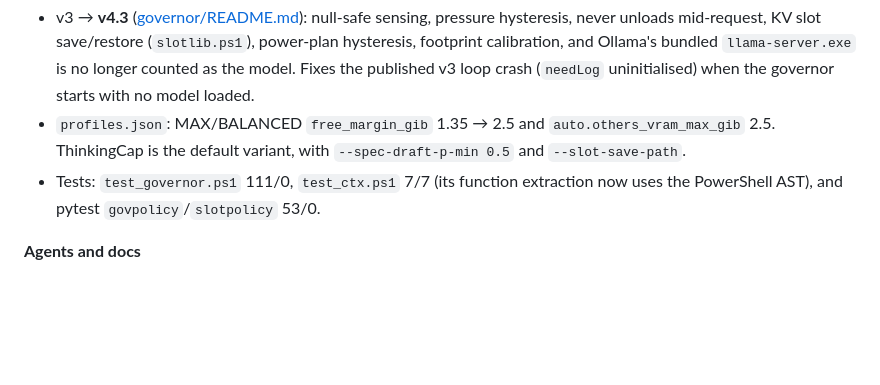
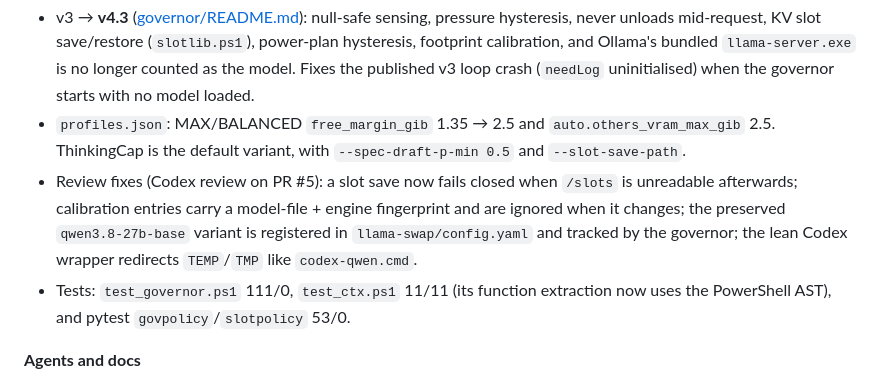
Before and after one commit to edagher92-coder/arc-llm-lab, a Markdown page: CHANGELOG.md, the part around the change. Drawn GitHub-style; blank space fills up the shorter version.

Commit message:
Changelog: review fixes

```diff
--- a/CHANGELOG.md
+++ b/CHANGELOG.md
@@ -12,7 +12,8 @@ Imported selectively from three maintainer hand-off archives (Claude and Codex s
 **Governor**
 - v3 → **v4.3** ([governor/README.md](governor/README.md)): null-safe sensing, pressure hysteresis, never unloads mid-request, KV slot save/restore (`slotlib.ps1`), power-plan hysteresis, footprint calibration, and Ollama's bundled `llama-server.exe` is no longer counted as the model. Fixes the published v3 loop crash (`needLog` uninitialised) when the governor starts with no model loaded.
 - `profiles.json`: MAX/BALANCED `free_margin_gib` 1.35 → 2.5 and `auto.others_vram_max_gib` 2.5. ThinkingCap is the default variant, with `--spec-draft-p-min 0.5` and `--slot-save-path`.
-- Tests: `test_governor.ps1` 111/0, `test_ctx.ps1` 7/7 (its function extraction now uses the PowerShell AST), and pytest `govpolicy`/`slotpolicy` 53/0.
+- Review fixes (Codex review on PR #5): a slot save now fails closed when `/slots` is unreadable afterwards; calibration entries carry a model-file + engine fingerprint and are ignored when it changes; the preserved `qwen3.8-27b-base` variant is registered in `llama-swap/config.yaml` and tracked by the governor; the lean Codex wrapper redirects `TEMP`/`TMP` like `codex-qwen.cmd`.
+- Tests: `test_governor.ps1` 111/0, `test_ctx.ps1` 11/11 (its function extraction now uses the PowerShell AST), and pytest `govpolicy`/`slotpolicy` 53/0.
 
 **Agents and docs**
 - [agents/codex-lean/](agents/codex-lean/README.md): an opt-in `CODEX_HOME` that cuts Codex's start-up prompt from 12,235 to 3,010 tokens (measured). Not yet run on the 100-task eval.
```
